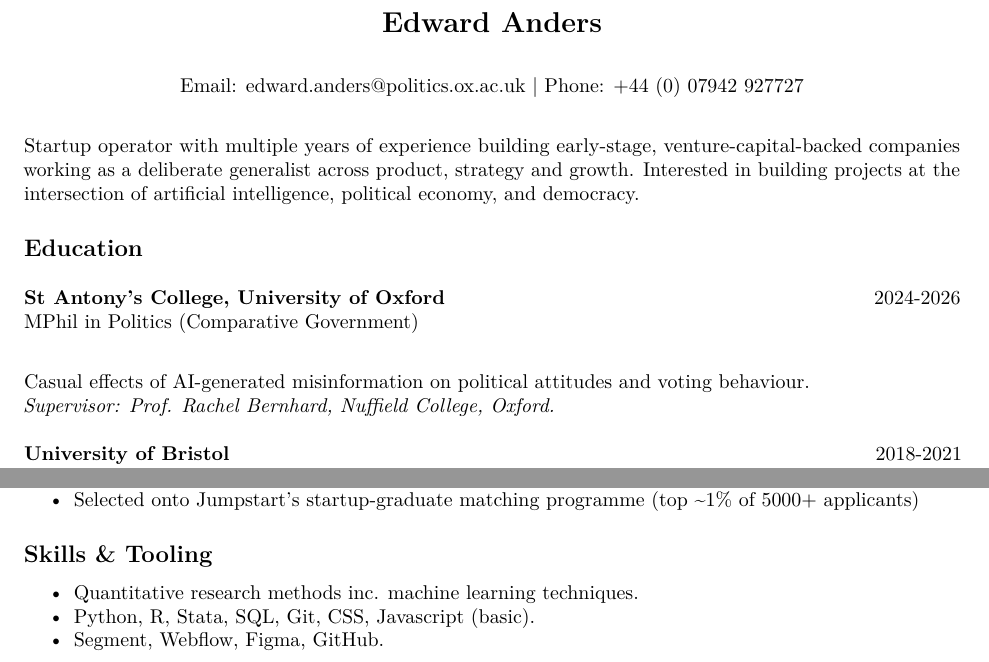
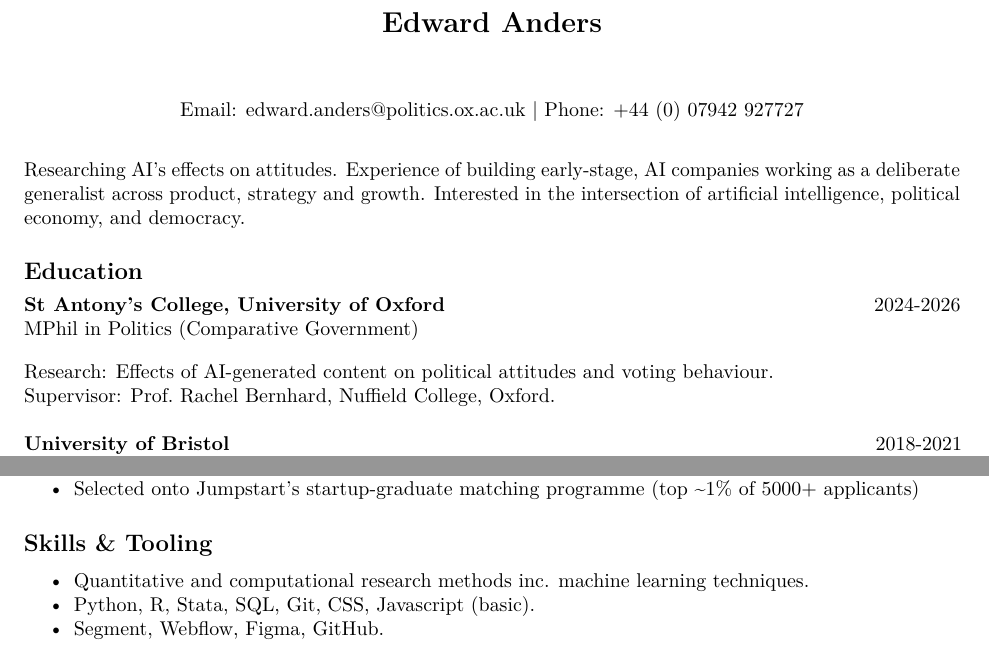
Before and after one commit to eawanders/oxford, an R Markdown document (personal/ciriculum_vitae/cv.Rmd): two parts of the page, joined at a grey line, cut so that both start at the same text. Rendered offline with R 4.5, knitr and Pandoc, then LaTeX, with nearby package versions; both versions are drawn in the output format of the newer one.

Commit message:
CV Updates

```diff
--- a/personal/ciriculum_vitae/cv.Rmd
+++ b/personal/ciriculum_vitae/cv.Rmd
@@ -1,15 +1,17 @@
 ---
-output: html_document
+output: pdf_document
 header-includes:
   - \usepackage{multicol}   # Include the multicol package
   - \pagenumbering{gobble}
+  - \usepackage{titlesec}
 ---
 
 \centerline{\Large \textbf{Edward Anders}} \
 \centerline{Email: edward.anders@politics.ox.ac.uk | Phone: +44 (0) 07942 927727} \
-Startup operator with multiple years of experience building early-stage, venture-capital-backed companies working as a deliberate generalist across product, strategy and growth. Interested in building projects at the intersection of artificial intelligence, political economy, and democracy.
+Researching AI's effects on attitudes. Experience of building early-stage, AI companies working as a deliberate generalist across product, strategy and growth. Interested in the intersection of artificial intelligence, political economy, and democracy.
 
 ## Education
+\vspace{-3mm}
 \begin{multicols}{2}  % Start two-column environment
 
 \raggedright  % Left-align text
@@ -22,8 +24,9 @@ MPhil in Politics (Comparative Government)
 2024-2026
 
 \end{multicols}
-Casual effects of AI-generated misinformation on political attitudes and voting behaviour. \
-\textit{Supervisor: Prof. Rachel Bernhard, Nuffield College, Oxford.}
+\vspace{-3mm}
+Research: Effects of AI-generated content on political attitudes and voting behaviour. \
+Supervisor: Prof. Rachel Bernhard, Nuffield College, Oxford.
 
 \begin{multicols}{2}  % Start two-column environment
 
@@ -92,6 +95,6 @@ BCG Project, Carnall Farrar, Strategy\&
 - Selected onto Jumpstart's startup-graduate matching programme (top ~1% of 5000+ applicants)
 
 ## Skills \& Tooling
-- Quantitative research methods inc. machine learning techniques.
+- Quantitative and computational research methods inc. machine learning techniques.
 - Python, R, Stata, SQL, Git, CSS, Javascript (basic).
 - Segment, Webflow, Figma, GitHub.
```
Also changed, not shown: personal/ciriculum_vitae/cv.pdf (added), personal/ciriculum_vitae/cv.Rmd (2 more changed lines), 1 other file.
